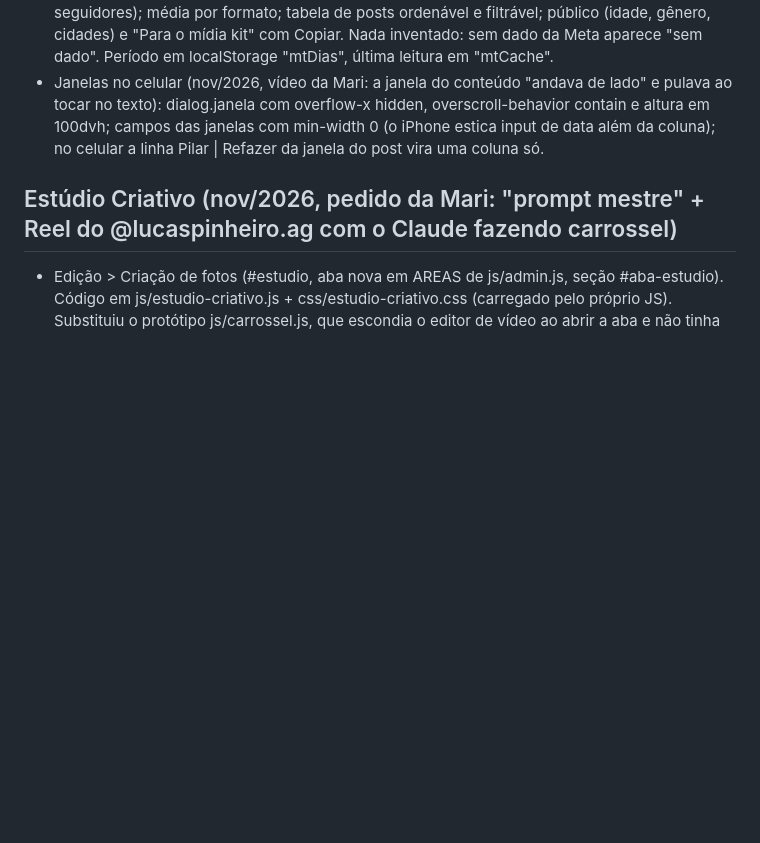
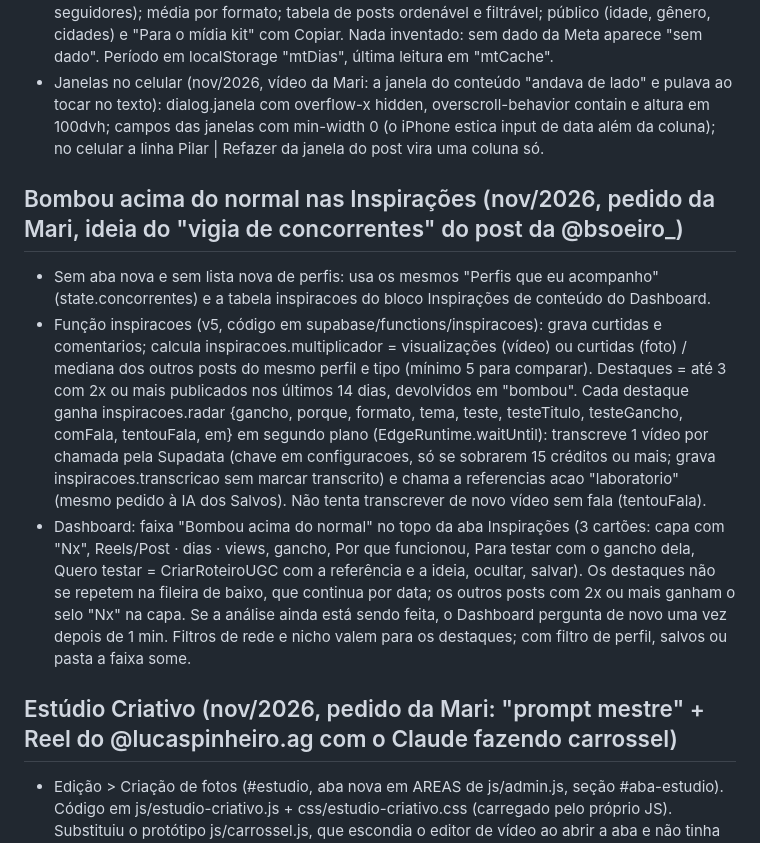
Before and after one commit to marianabonettougc/portfoliougc, a Markdown page: CLAUDE.md, the part around the change. Drawn GitHub-style; blank space fills up the shorter version.

Commit message:
CLAUDE.md: mantém Bombou acima do normal, Estúdio Criativo e Notas fiscais

```diff
--- a/CLAUDE.md
+++ b/CLAUDE.md
@@ -262,6 +262,11 @@ Pedido da Mari: três áreas no menu Conteúdo (Conteúdos, Meus roteiros, Refer
 - Mostra: seguidores (+novos/−deixaram), contas alcançadas, visualizações, interações, engajamento médio por post (interações ÷ alcance) e toques no link, com variação contra o período anterior; alcance por dia (linha com dica e bolinha nos dias com post); seguidores x não seguidores; visualizações por formato; "Leitura do período" calculada no navegador (frequência vs meta de 3 posts/semana, formato que mais alcança, post que mais alcançou vs mediana, alcance fora da base, toques no link, salvos+compartilhamentos, melhor dia, seguidores); média por formato; tabela de posts ordenável e filtrável; público (idade, gênero, cidades) e "Para o mídia kit" com Copiar. Nada inventado: sem dado da Meta aparece "sem dado". Período em localStorage "mtDias", última leitura em "mtCache".
 - Janelas no celular (nov/2026, vídeo da Mari: a janela do conteúdo "andava de lado" e pulava ao tocar no texto): dialog.janela com overflow-x hidden, overscroll-behavior contain e altura em 100dvh; campos das janelas com min-width 0 (o iPhone estica input de data além da coluna); no celular a linha Pilar | Refazer da janela do post vira uma coluna só.
 
+## Bombou acima do normal nas Inspirações (nov/2026, pedido da Mari, ideia do "vigia de concorrentes" do post da @bsoeiro_)
+- Sem aba nova e sem lista nova de perfis: usa os mesmos "Perfis que eu acompanho" (state.concorrentes) e a tabela inspiracoes do bloco Inspirações de conteúdo do Dashboard.
+- Função inspiracoes (v5, código em supabase/functions/inspiracoes): grava curtidas e comentarios; calcula inspiracoes.multiplicador = visualizações (vídeo) ou curtidas (foto) / mediana dos outros posts do mesmo perfil e tipo (mínimo 5 para comparar). Destaques = até 3 com 2x ou mais publicados nos últimos 14 dias, devolvidos em "bombou". Cada destaque ganha inspiracoes.radar {gancho, porque, formato, tema, teste, testeTitulo, testeGancho, comFala, tentouFala, em} em segundo plano (EdgeRuntime.waitUntil): transcreve 1 vídeo por chamada pela Supadata (chave em configuracoes, só se sobrarem 15 créditos ou mais; grava inspiracoes.transcricao sem marcar transcrito) e chama a referencias acao "laboratorio" (mesmo pedido à IA dos Salvos). Não tenta transcrever de novo vídeo sem fala (tentouFala).
+- Dashboard: faixa "Bombou acima do normal" no topo da aba Inspirações (3 cartões: capa com "Nx", Reels/Post · dias · views, gancho, Por que funcionou, Para testar com o gancho dela, Quero testar = CriarRoteiroUGC com a referência e a ideia, ocultar, salvar). Os destaques não se repetem na fileira de baixo, que continua por data; os outros posts com 2x ou mais ganham o selo "Nx" na capa. Se a análise ainda está sendo feita, o Dashboard pergunta de novo uma vez depois de 1 min. Filtros de rede e nicho valem para os destaques; com filtro de perfil, salvos ou pasta a faixa some.
+
 ## Estúdio Criativo (nov/2026, pedido da Mari: "prompt mestre" + Reel do @lucaspinheiro.ag com o Claude fazendo carrossel)
 - Edição > Criação de fotos (#estudio, aba nova em AREAS de js/admin.js, seção #aba-estudio). Código em js/estudio-criativo.js + css/estudio-criativo.css (carregado pelo próprio JS). Substituiu o protótipo js/carrossel.js, que escondia o editor de vídeo ao abrir a aba e não tinha IA (apagado; não tinha dados salvos).
 - Telas internas: Criar ("O que vamos criar hoje?", material, objetivo, tipo, formato, páginas, paleta, referências marcadas), Editor, Referências, Prévia do feed, Meus projetos. Última aba e zoom em localStorage "ec-*"; tudo o mais no Supabase.
```
